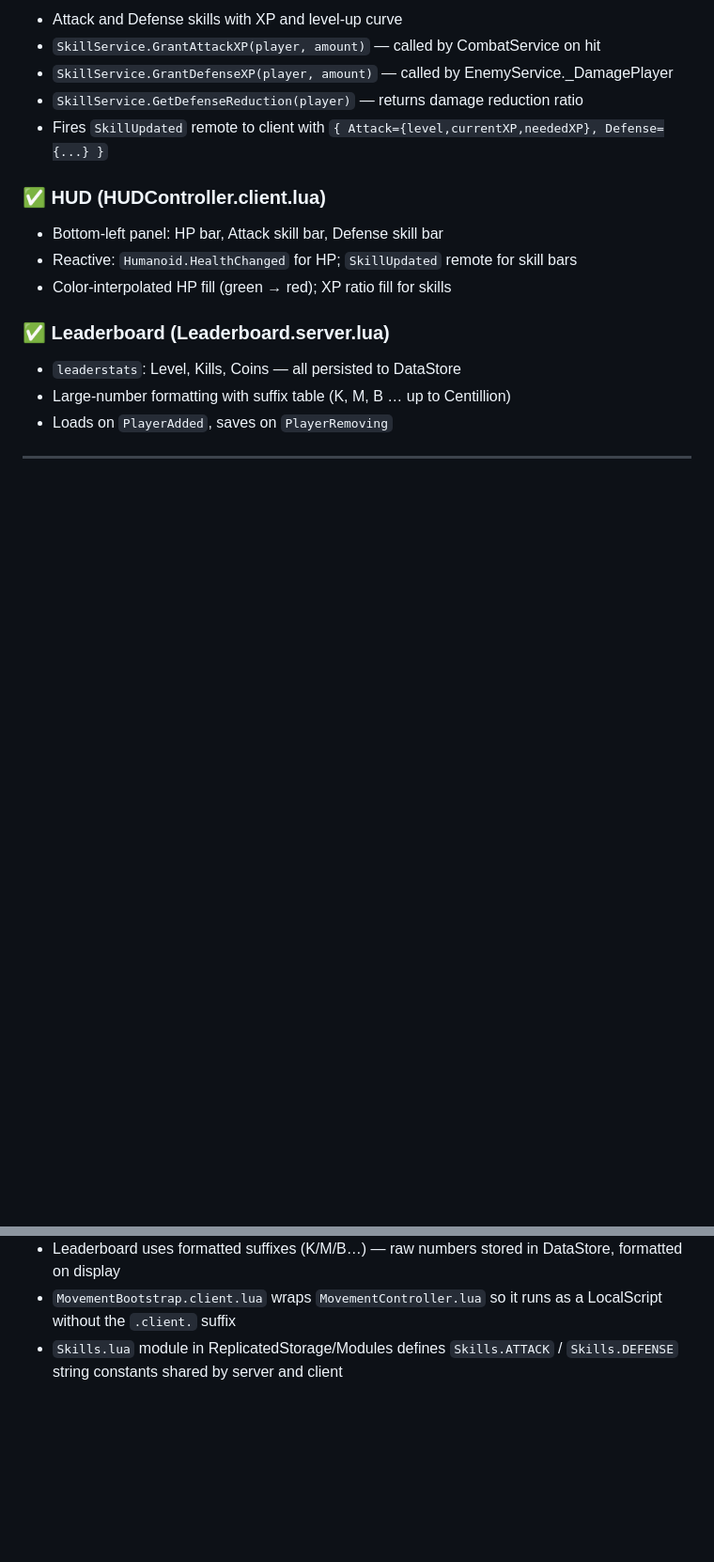
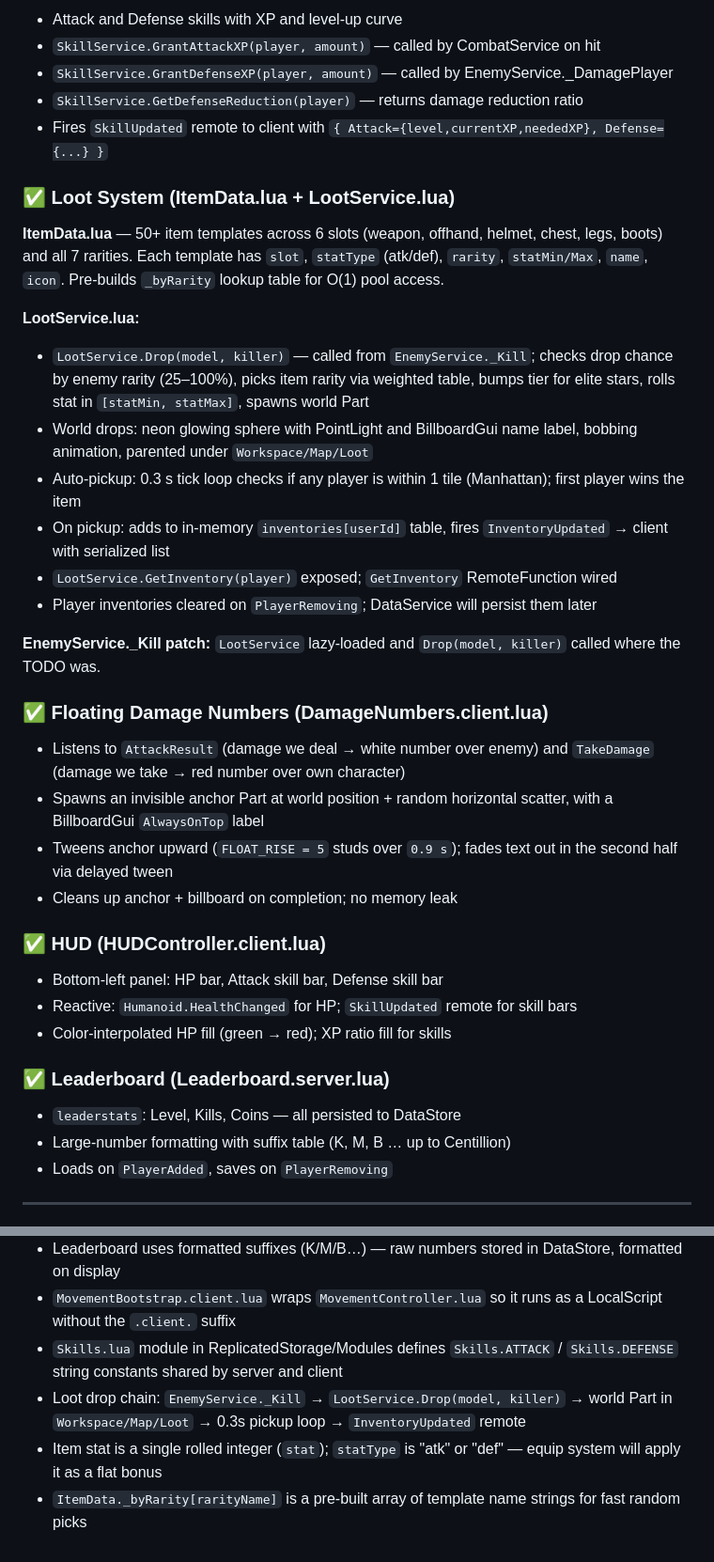
Before and after one commit to Nanaryu/RobloxBrainrot, a Markdown page: CLAUDE.md, 2 parts joined by grey strips. Shown at 94% size. GitHub-like rendering; blank space fills up the shorter version.

```diff
--- a/CLAUDE.md
+++ b/CLAUDE.md
@@ -152,6 +151,26 @@ StarterGui/
 - `SkillService.GetDefenseReduction(player)` — returns damage reduction ratio
 - Fires `SkillUpdated` remote to client with `{ Attack={level,currentXP,neededXP}, Defense={...} }`
 
+### ✅ Loot System (ItemData.lua + LootService.lua)
+
+**ItemData.lua** — 50+ item templates across 6 slots (weapon, offhand, helmet, chest, legs, boots) and all 7 rarities. Each template has `slot`, `statType` (atk/def), `rarity`, `statMin/Max`, `name`, `icon`. Pre-builds `_byRarity` lookup table for O(1) pool access.
+
+**LootService.lua:**
+- `LootService.Drop(model, killer)` — called from `EnemyService._Kill`; checks drop chance by enemy rarity (25–100%), picks item rarity via weighted table, bumps tier for elite stars, rolls stat in `[statMin, statMax]`, spawns world Part
+- World drops: neon glowing sphere with PointLight and BillboardGui name label, bobbing animation, parented under `Workspace/Map/Loot`
+- Auto-pickup: 0.3 s tick loop checks if any player is within 1 tile (Manhattan); first player wins the item
+- On pickup: adds to in-memory `inventories[userId]` table, fires `InventoryUpdated` → client with serialized list
+- `LootService.GetInventory(player)` exposed; `GetInventory` RemoteFunction wired
+- Player inventories cleared on `PlayerRemoving`; DataService will persist them later
+
+**EnemyService._Kill patch:** `LootService` lazy-loaded and `Drop(model, killer)` called where the TODO was.
+
+### ✅ Floating Damage Numbers (DamageNumbers.client.lua)
+- Listens to `AttackResult` (damage we deal → white number over enemy) and `TakeDamage` (damage we take → red number over own character)
+- Spawns an invisible anchor Part at world position + random horizontal scatter, with a BillboardGui `AlwaysOnTop` label
+- Tweens anchor upward (`FLOAT_RISE = 5` studs over `0.9 s`); fades text out in the second half via delayed tween
+- Cleans up anchor + billboard on completion; no memory leak
+
 ### ✅ HUD (HUDController.client.lua)
 - Bottom-left panel: HP bar, Attack skill bar, Defense skill bar
 - Reactive: `Humanoid.HealthChanged` for HP; `SkillUpdated` remote for skill bars
@@ -266,3 +285,6 @@ Reroll: 3 items → weighted roll between lowest input rarity and (highest+1), c
 - Leaderboard uses formatted suffixes (K/M/B…) — raw numbers stored in DataStore, formatted on display
 - `MovementBootstrap.client.lua` wraps `MovementController.lua` so it runs as a LocalScript without the `.client.` suffix
 - `Skills.lua` module in ReplicatedStorage/Modules defines `Skills.ATTACK` / `Skills.DEFENSE` string constants shared by server and client
+- Loot drop chain: `EnemyService._Kill` → `LootService.Drop(model, killer)` → world Part in `Workspace/Map/Loot` → 0.3s pickup loop → `InventoryUpdated` remote
+- Item stat is a single rolled integer (`stat`); `statType` is "atk" or "def" — equip system will apply it as a flat bonus
+- `ItemData._byRarity[rarityName]` is a pre-built array of template name strings for fast random picks
```
Also changed, not shown: other parts of CLAUDE.md (+6 -7 lines).
